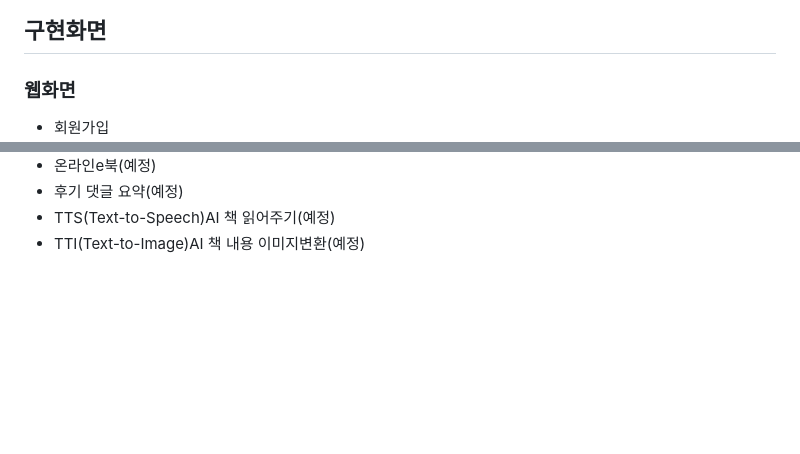
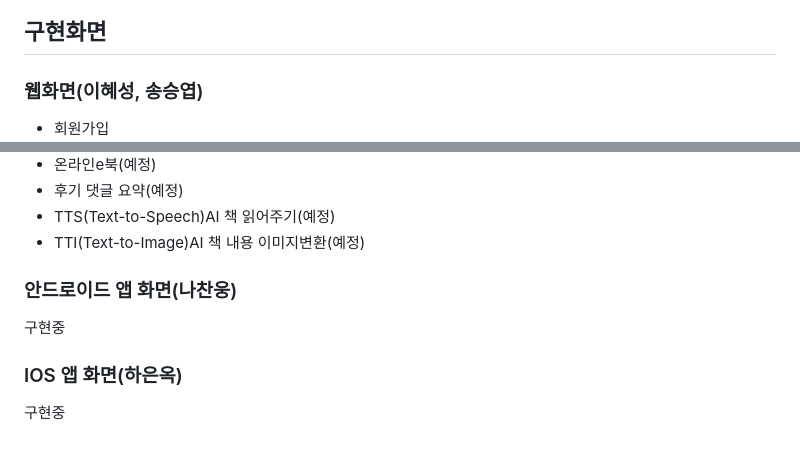
Before and after one commit to jihohyeseong/SBS, a Markdown page: README.md, 2 parts joined by grey strips. Drawn GitHub-style; blank space fills up the shorter version.

```diff
--- a/README.md
+++ b/README.md
@@ -22,7 +22,7 @@
 
 ## 구현화면
 
-### 웹화면
+### 웹화면(이혜성, 송승엽)
 <ul>
     <li>회원가입</li></li>
         <img src="https://github.com/jihohyeseong/SBS/blob/main/image/%ED%9A%8C%EC%9B%90%EA%B0%80%EC%9E%85.png" width="1300" height="600">
@@ -47,3 +47,9 @@
     <li>TTS(Text-to-Speech)AI 책 읽어주기(예정)</li>
     <li>TTI(Text-to-Image)AI 책 내용 이미지변환(예정)</li>
 </ul>
+
+### 안드로이드 앱 화면(나찬웅)
+구현중
+
+### IOS 앱 화면(하은옥)
+구현중
```
